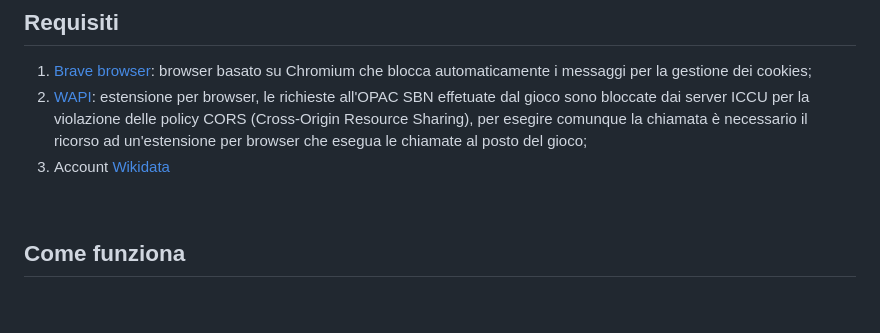
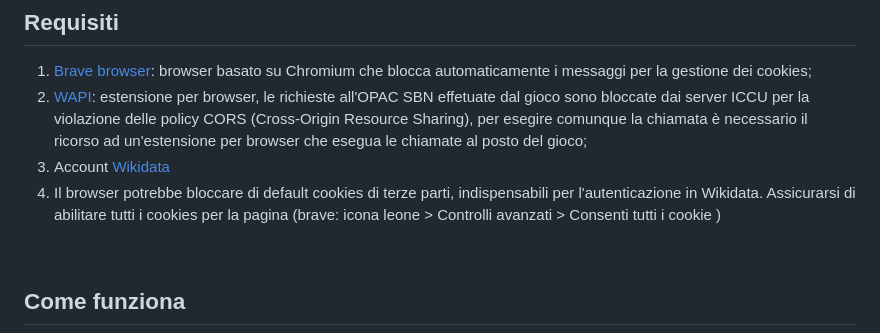
Before and after one commit to labaib/WikiPlayground2.0, a Markdown page: README.md, the part around one of its changes. GitHub-like rendering; blank space fills up the shorter version.

```diff
--- a/README.md
+++ b/README.md
@@ -18,6 +18,7 @@ Gioco per la riconciliazione delle entità SBN con gli Items Wikidata
 1. [Brave browser](https://brave.com/download/): browser basato su Chromium che blocca automaticamente i messaggi per la gestione dei cookies;
 2. [WAPI](https://chromewebstore.google.com/detail/lmjpfcjpoifmnfenlbnmgijkegiddmjg): estensione per browser, le richieste all'OPAC SBN effetuate dal gioco sono bloccate dai server ICCU per la violazione delle policy CORS (Cross-Origin Resource Sharing), per esegire comunque la chiamata è necessario il ricorso ad un'estensione per browser che esegua le chiamate al posto del gioco;
 3. Account [Wikidata](https://www.wikidata.org/w/index.php?&title=Special:UserLogin)
+4. Il browser potrebbe bloccare di default cookies di terze parti, indispensabili per l'autenticazione in Wikidata. Assicurarsi di abilitare tutti i cookies per la pagina (brave: icona leone > Controlli avanzati > Consenti tutti i cookie )
 <br>
 
 ## Come funziona
```
Also changed, not shown: other parts of README.md (+3 -1 lines).
